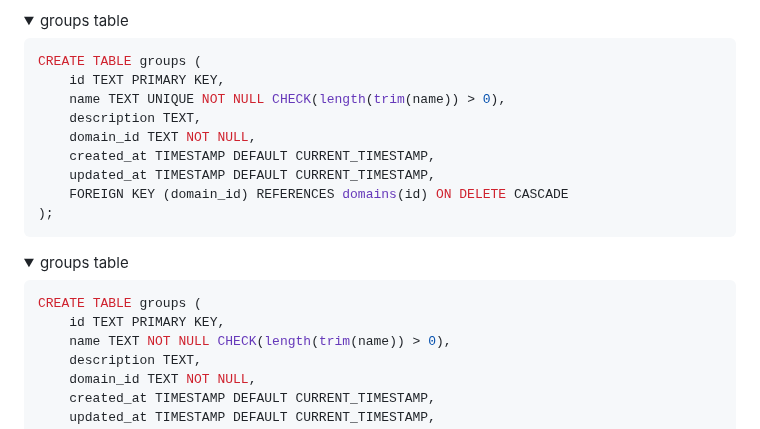
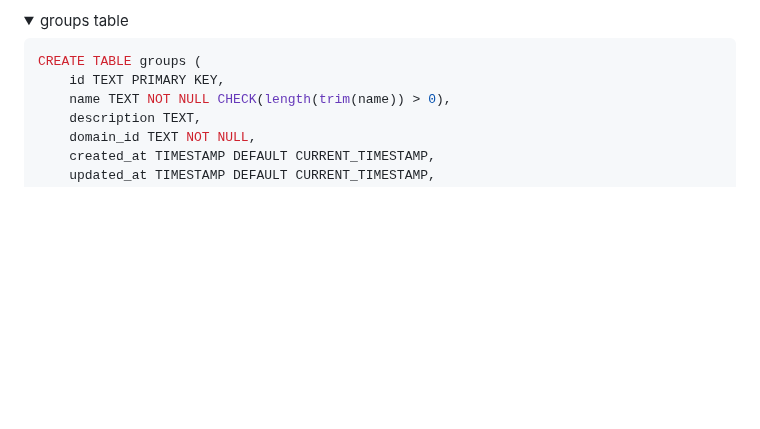
Before and after one commit to Plainscope/oidc-provider, a Markdown page: docs/configuration/database-constraints.md, the part around the change. Drawn GitHub-style; folded sections open; blank space fills up the shorter version.

Commit message:
Update docs/configuration/database-constraints.md
Co-authored-by: Copilot <175728472+Copilot@users.noreply.github.com>

````diff
--- a/docs/configuration/database-constraints.md
+++ b/docs/configuration/database-constraints.md
@@ -201,23 +201,6 @@ CREATE TABLE roles (
 ```sql
 CREATE TABLE groups (
     id TEXT PRIMARY KEY,
-    name TEXT UNIQUE NOT NULL CHECK(length(trim(name)) > 0),
-    description TEXT,
-    domain_id TEXT NOT NULL,
-    created_at TIMESTAMP DEFAULT CURRENT_TIMESTAMP,
-    updated_at TIMESTAMP DEFAULT CURRENT_TIMESTAMP,
-    FOREIGN KEY (domain_id) REFERENCES domains(id) ON DELETE CASCADE
-);
-```
-
-</details>
-
-<details>
-<summary>groups table</summary>
-
-```sql
-CREATE TABLE groups (
-    id TEXT PRIMARY KEY,
     name TEXT NOT NULL CHECK(length(trim(name)) > 0),
     description TEXT,
     domain_id TEXT NOT NULL,
````
